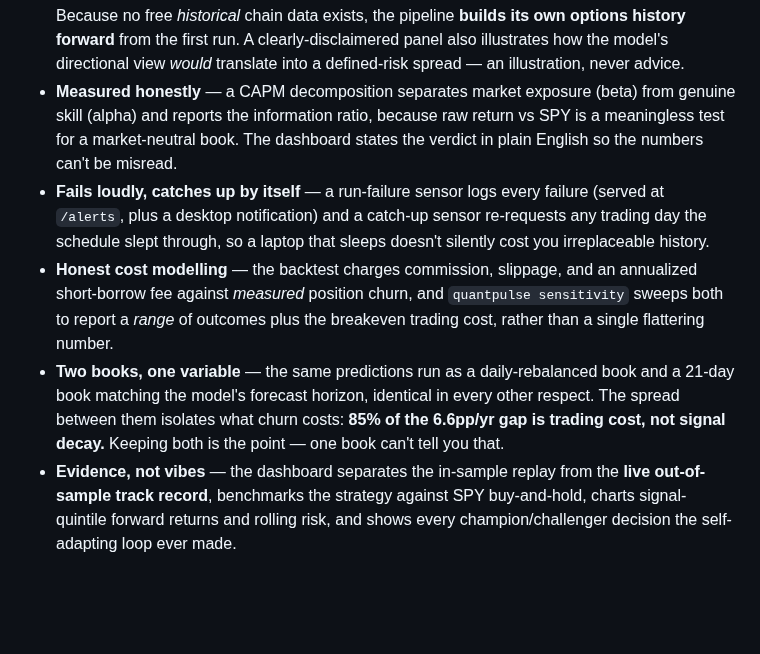
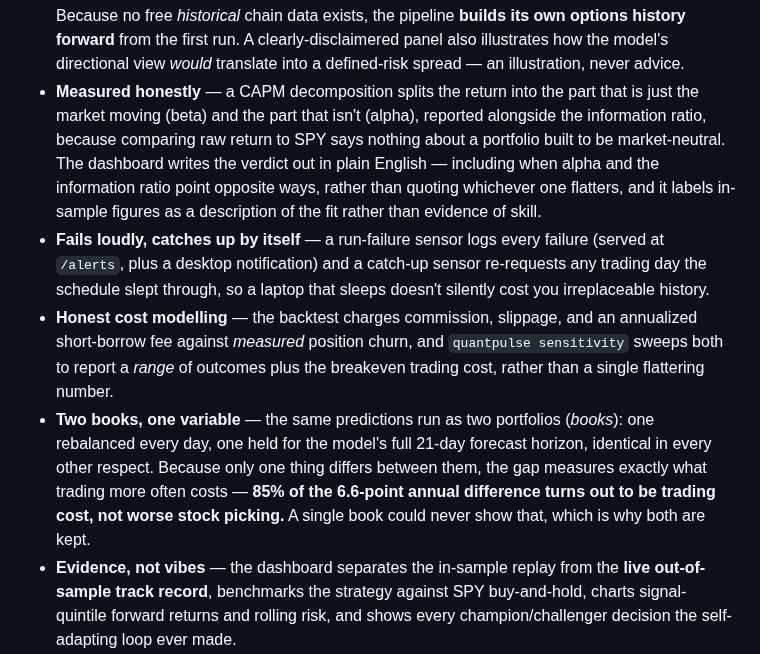
Before and after one commit to enkay-pixel/quantpulse, a Markdown page: README.md, the part around the change. Rendered like a GitHub page; blank space fills up the shorter version.

```diff
--- a/README.md
+++ b/README.md
@@ -68,10 +68,10 @@ flowchart LR
 - **Self-adapting model** — LightGBM forward-return model retrained weekly *and* whenever feature drift is detected; a challenger only replaces the champion if it wins on an out-of-sample backtest.
 - **Transforms** — a dbt project ([transform/](transform/)) builds staging views and analytics marts (daily returns, signal-quintile performance, portfolio drawdown) with dbt tests, integrated into the Dagster asset graph via `dagster-dbt`.
 - **Options analytics** — daily live option-chain snapshots (free via yfinance) enriched with Black-Scholes Greeks, surfaced as an implied-volatility smile/skew, put/call ratio, and a chain browser. Because no free *historical* chain data exists, the pipeline **builds its own options history forward** from the first run. A clearly-disclaimered panel also illustrates how the model's directional view *would* translate into a defined-risk spread — an illustration, never advice.
-- **Measured honestly** — a CAPM decomposition separates market exposure (beta) from genuine skill (alpha) and reports the information ratio, because raw return vs SPY is a meaningless test for a market-neutral book. The dashboard states the verdict in plain English so the numbers can't be misread.
+- **Measured honestly** — a CAPM decomposition splits the return into the part that is just the market moving (beta) and the part that isn't (alpha), reported alongside the information ratio, because comparing raw return to SPY says nothing about a portfolio built to be market-neutral. The dashboard writes the verdict out in plain English — including when alpha and the information ratio point opposite ways, rather than quoting whichever one flatters, and it labels in-sample figures as a description of the fit rather than evidence of skill.
 - **Fails loudly, catches up by itself** — a run-failure sensor logs every failure (served at `/alerts`, plus a desktop notification) and a catch-up sensor re-requests any trading day the schedule slept through, so a laptop that sleeps doesn't silently cost you irreplaceable history.
 - **Honest cost modelling** — the backtest charges commission, slippage, and an annualized short-borrow fee against *measured* position churn, and `quantpulse sensitivity` sweeps both to report a *range* of outcomes plus the breakeven trading cost, rather than a single flattering number.
-- **Two books, one variable** — the same predictions run as a daily-rebalanced book and a 21-day book matching the model's forecast horizon, identical in every other respect. The spread between them isolates what churn costs: **85% of the 6.6pp/yr gap is trading cost, not signal decay.** Keeping both is the point — one book can't tell you that.
+- **Two books, one variable** — the same predictions run as two portfolios (*books*): one rebalanced every day, one held for the model's full 21-day forecast horizon, identical in every other respect. Because only one thing differs between them, the gap measures exactly what trading more often costs — **85% of the 6.6-point annual difference turns out to be trading cost, not worse stock picking.** A single book could never show that, which is why both are kept.
 - **Evidence, not vibes** — the dashboard separates the in-sample replay from the **live out-of-sample track record**, benchmarks the strategy against SPY buy-and-hold, charts signal-quintile forward returns and rolling risk, and shows every champion/challenger decision the self-adapting loop ever made.
 - **Serving** — FastAPI exposes predictions, portfolio equity curve, model metadata, and drift status.
 - **Dashboard** — React app with templated charts that refresh from the API.
```
Also changed, not shown: docs/architecture.md (+8 -8 lines), docs/roadmap.md (+15 -13 lines), docs/assets/dashboard.png, docs/assets/evidence-tab.png, 8 other files.
